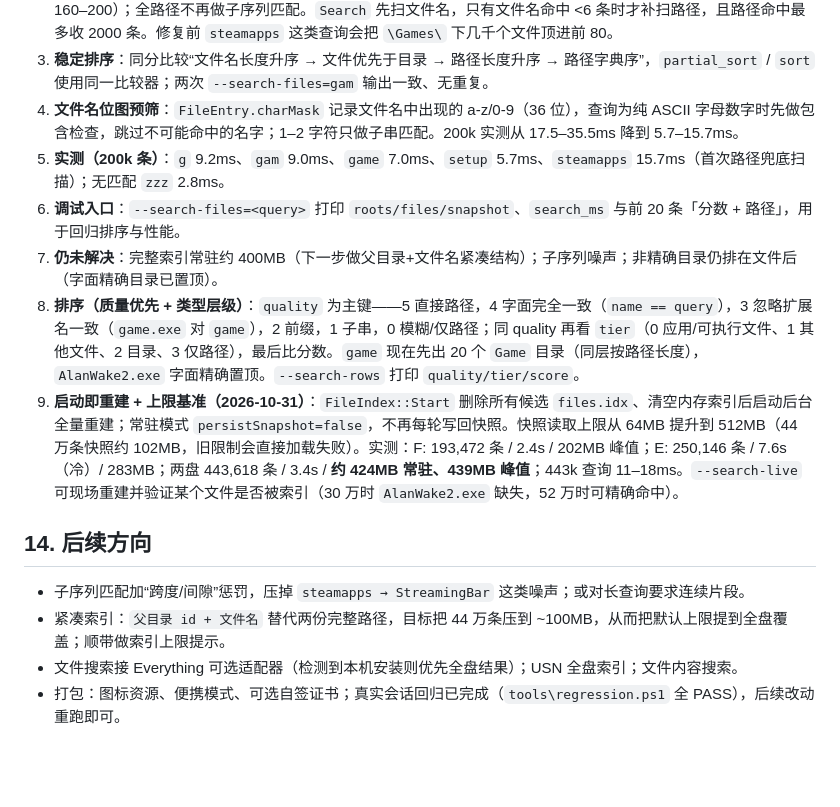
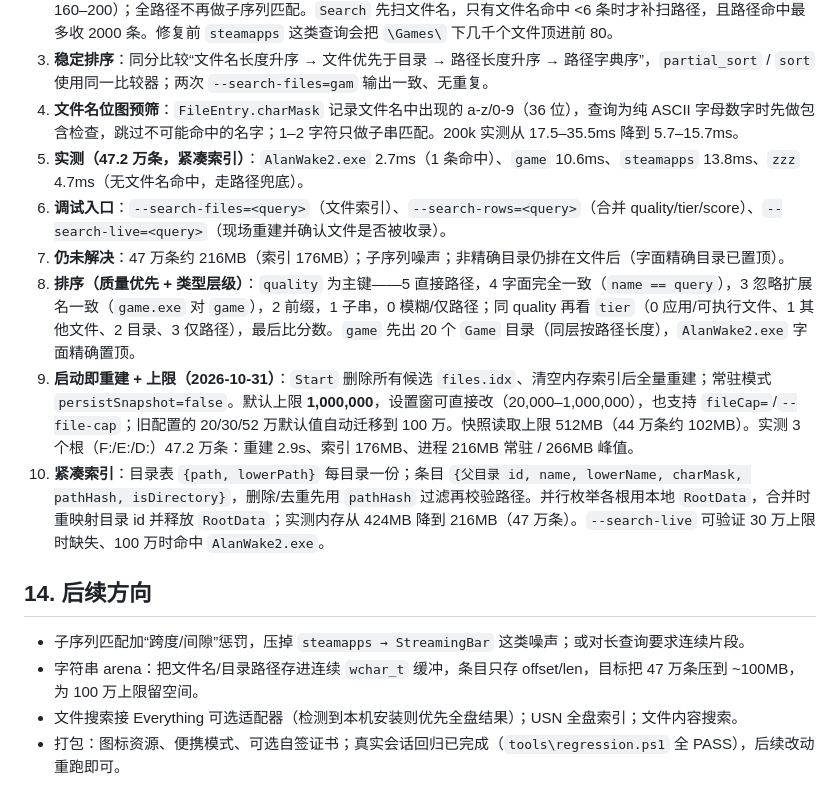
Before and after one commit to Ripple-zjw/lume, a Markdown page: docs/DESIGN.md, the part around the change. GitHub-like rendering; blank space fills up the shorter version.

```diff
--- a/docs/DESIGN.md
+++ b/docs/DESIGN.md
@@ -158,15 +158,16 @@ powershell -ExecutionPolicy Bypass -File .\build.ps1
 2. **路径命中降级**：`ScorePathOnly` 要求查询 ≥3 字符、命中前一个字符是 `\ / 空格 - _ .` 边界，分数 `÷6`（约 160–200）；全路径不再做子序列匹配。`Search` 先扫文件名，只有文件名命中 <6 条时才补扫路径，且路径命中最多收 2000 条。修复前 `steamapps` 这类查询会把 `\Games\` 下几千个文件顶进前 80。
 3. **稳定排序**：同分比较“文件名长度升序 → 文件优先于目录 → 路径长度升序 → 路径字典序”，`partial_sort` / `sort` 使用同一比较器；两次 `--search-files=gam` 输出一致、无重复。
 4. **文件名位图预筛**：`FileEntry.charMask` 记录文件名中出现的 a-z/0-9（36 位），查询为纯 ASCII 字母数字时先做包含检查，跳过不可能命中的名字；1–2 字符只做子串匹配。200k 实测从 17.5–35.5ms 降到 5.7–15.7ms。
-5. **实测（200k 条）**：`g` 9.2ms、`gam` 9.0ms、`game` 7.0ms、`setup` 5.7ms、`steamapps` 15.7ms（首次路径兜底扫描）；无匹配 `zzz` 2.8ms。
-6. **调试入口**：`--search-files=<query>` 打印 `roots/files/snapshot`、`search_ms` 与前 20 条「分数 + 路径」，用于回归排序与性能。
-7. **仍未解决**：完整索引常驻约 400MB（下一步做父目录+文件名紧凑结构）；子序列噪声；非精确目录仍排在文件后（字面精确目录已置顶）。
-8. **排序（质量优先 + 类型层级）**：`quality` 为主键——5 直接路径，4 字面完全一致（`name == query`），3 忽略扩展名一致（`game.exe` 对 `game`），2 前缀，1 子串，0 模糊/仅路径；同 quality 再看 `tier`（0 应用/可执行文件、1 其他文件、2 目录、3 仅路径），最后比分数。`game` 现在先出 20 个 `Game` 目录（同层按路径长度），`AlanWake2.exe` 字面精确置顶。`--search-rows` 打印 `quality/tier/score`。
-9. **启动即重建 + 上限基准（2026-10-31）**：`FileIndex::Start` 删除所有候选 `files.idx`、清空内存索引后启动后台全量重建；常驻模式 `persistSnapshot=false`，不再每轮写回快照。快照读取上限从 64MB 提升到 512MB（44 万条快照约 102MB，旧限制会直接加载失败）。实测：F: 193,472 条 / 2.4s / 202MB 峰值；E: 250,146 条 / 7.6s（冷）/ 283MB；两盘 443,618 条 / 3.4s / **约 424MB 常驻、439MB 峰值**；443k 查询 11–18ms。`--search-live` 可现场重建并验证某个文件是否被索引（30 万时 `AlanWake2.exe` 缺失，52 万时可精确命中）。
+5. **实测（47.2 万条，紧凑索引）**：`AlanWake2.exe` 2.7ms（1 条命中）、`game` 10.6ms、`steamapps` 13.8ms、`zzz` 4.7ms（无文件名命中，走路径兜底）。
+6. **调试入口**：`--search-files=<query>`（文件索引）、`--search-rows=<query>`（合并 quality/tier/score）、`--search-live=<query>`（现场重建并确认文件是否被收录）。
+7. **仍未解决**：47 万条约 216MB（索引 176MB）；子序列噪声；非精确目录仍排在文件后（字面精确目录已置顶）。
+8. **排序（质量优先 + 类型层级）**：`quality` 为主键——5 直接路径，4 字面完全一致（`name == query`），3 忽略扩展名一致（`game.exe` 对 `game`），2 前缀，1 子串，0 模糊/仅路径；同 quality 再看 `tier`（0 应用/可执行文件、1 其他文件、2 目录、3 仅路径），最后比分数。`game` 先出 20 个 `Game` 目录（同层按路径长度），`AlanWake2.exe` 字面精确置顶。
+9. **启动即重建 + 上限（2026-10-31）**：`Start` 删除所有候选 `files.idx`、清空内存索引后全量重建；常驻模式 `persistSnapshot=false`。默认上限 **1,000,000**，设置窗可直接改（20,000–1,000,000），也支持 `fileCap=`/`--file-cap`；旧配置的 20/30/52 万默认值自动迁移到 100 万。快照读取上限 512MB（44 万条约 102MB）。实测 3 个根（F:/E:/D:）47.2 万条：重建 2.9s、索引 176MB、进程 216MB 常驻 / 266MB 峰值。
+10. **紧凑索引**：目录表 `{path, lowerPath}` 每目录一份；条目 `{父目录 id, name, lowerName, charMask, pathHash, isDirectory}`，删除/去重先用 `pathHash` 过滤再校验路径。并行枚举各根用本地 `RootData`，合并时重映射目录 id 并释放 `RootData`；实测内存从 424MB 降到 216MB（47 万条）。`--search-live` 可验证 30 万上限时缺失、100 万时命中 `AlanWake2.exe`。
 
 ## 14. 后续方向
 
 - 子序列匹配加“跨度/间隙”惩罚，压掉 `steamapps → StreamingBar` 这类噪声；或对长查询要求连续片段。
-- 紧凑索引：`父目录 id + 文件名` 替代两份完整路径，目标把 44 万条压到 ~100MB，从而把默认上限提到全盘覆盖；顺带做索引上限提示。
+- 字符串 arena：把文件名/目录路径存进连续 `wchar_t` 缓冲，条目只存 offset/len，目标把 47 万条压到 ~100MB，为 100 万上限留空间。
 - 文件搜索接 Everything 可选适配器（检测到本机安装则优先全盘结果）；USN 全盘索引；文件内容搜索。
 - 打包：图标资源、便携模式、可选自签证书；真实会话回归已完成（`tools\regression.ps1` 全 PASS），后续改动重跑即可。
```
Also changed, not shown: README.md (+13 -13 lines), docs/images/p6/alanwake2.png, docs/images/p6/settings-cap.png (added), 9 other files.
